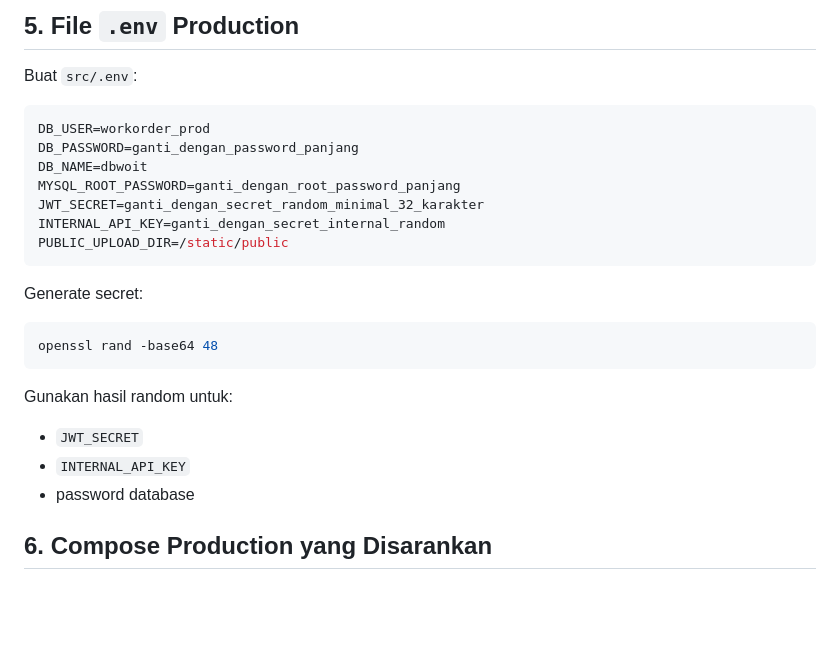
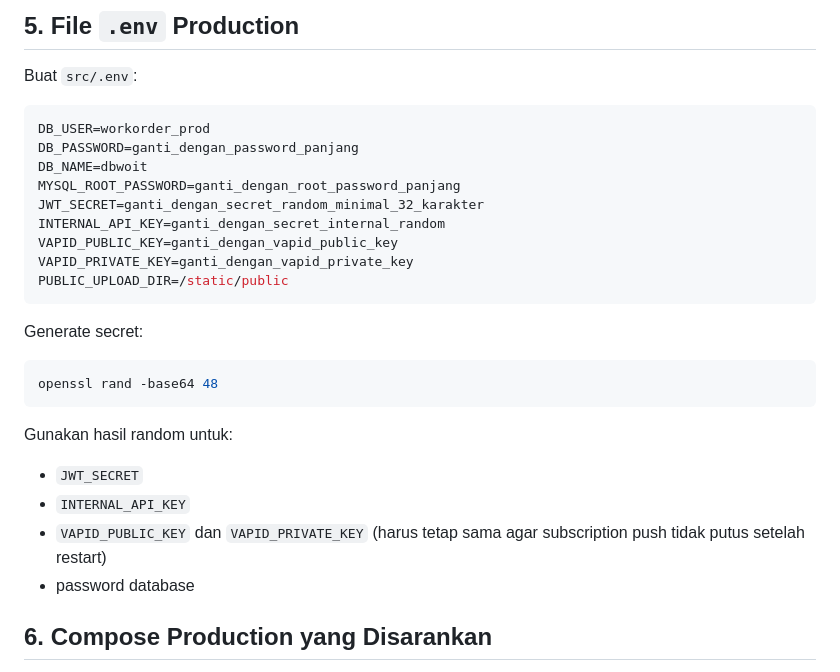
Before and after one commit to teamitmivhs/work-order, a Markdown page: deployment.md, the part around the change. Rendered like a GitHub page; blank space fills up the shorter version.

Commit message:
[docs] document persistent vapid keys

````diff
--- a/deployment.md
+++ b/deployment.md
@@ -82,6 +82,8 @@ DB_NAME=dbwoit
 MYSQL_ROOT_PASSWORD=ganti_dengan_root_password_panjang
 JWT_SECRET=ganti_dengan_secret_random_minimal_32_karakter
 INTERNAL_API_KEY=ganti_dengan_secret_internal_random
+VAPID_PUBLIC_KEY=ganti_dengan_vapid_public_key
+VAPID_PRIVATE_KEY=ganti_dengan_vapid_private_key
 PUBLIC_UPLOAD_DIR=/static/public
 ```
 
@@ -95,6 +97,7 @@ Gunakan hasil random untuk:
 
 - `JWT_SECRET`
 - `INTERNAL_API_KEY`
+- `VAPID_PUBLIC_KEY` dan `VAPID_PRIVATE_KEY` (harus tetap sama agar subscription push tidak putus setelah restart)
 - password database
 
 ## 6. Compose Production yang Disarankan
````
